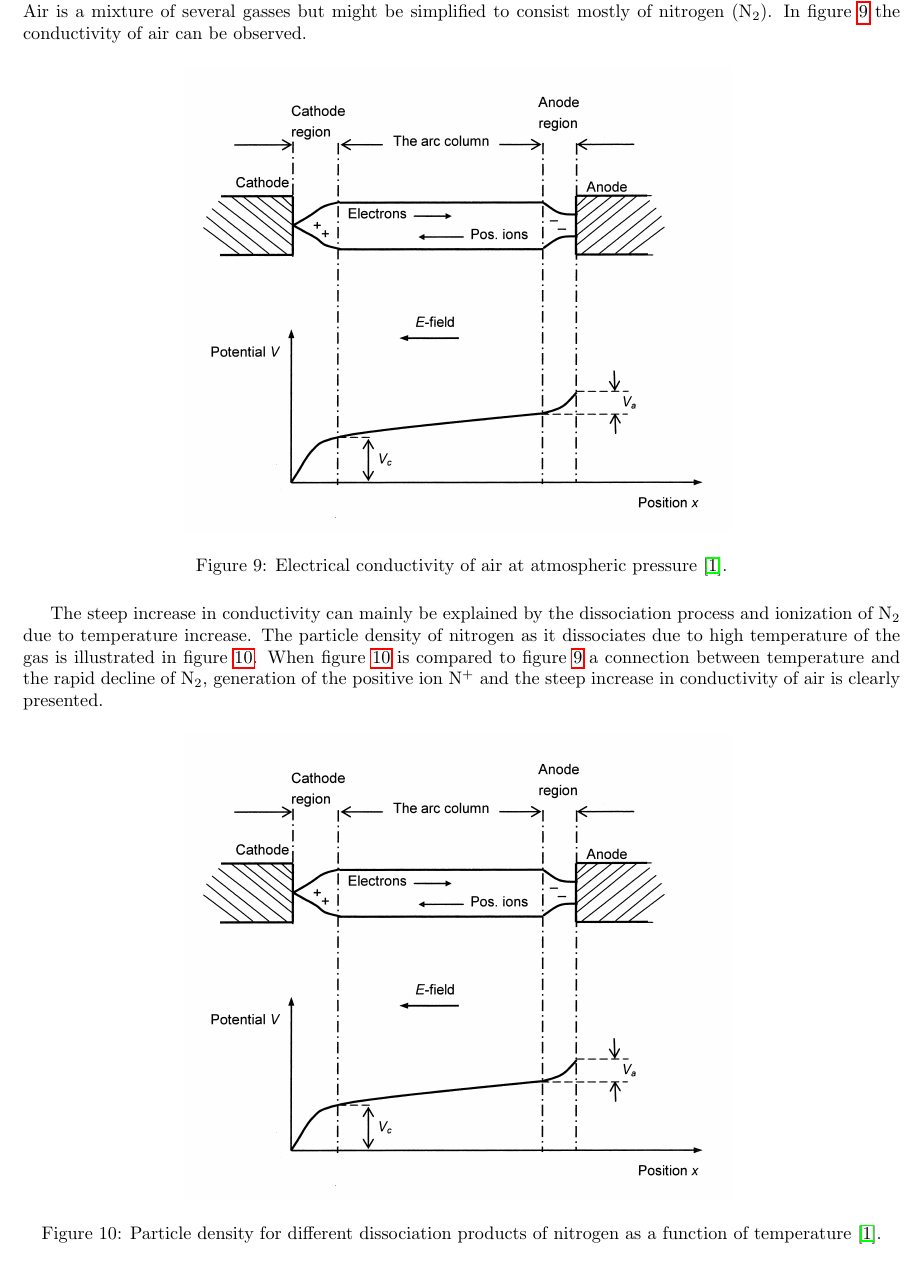
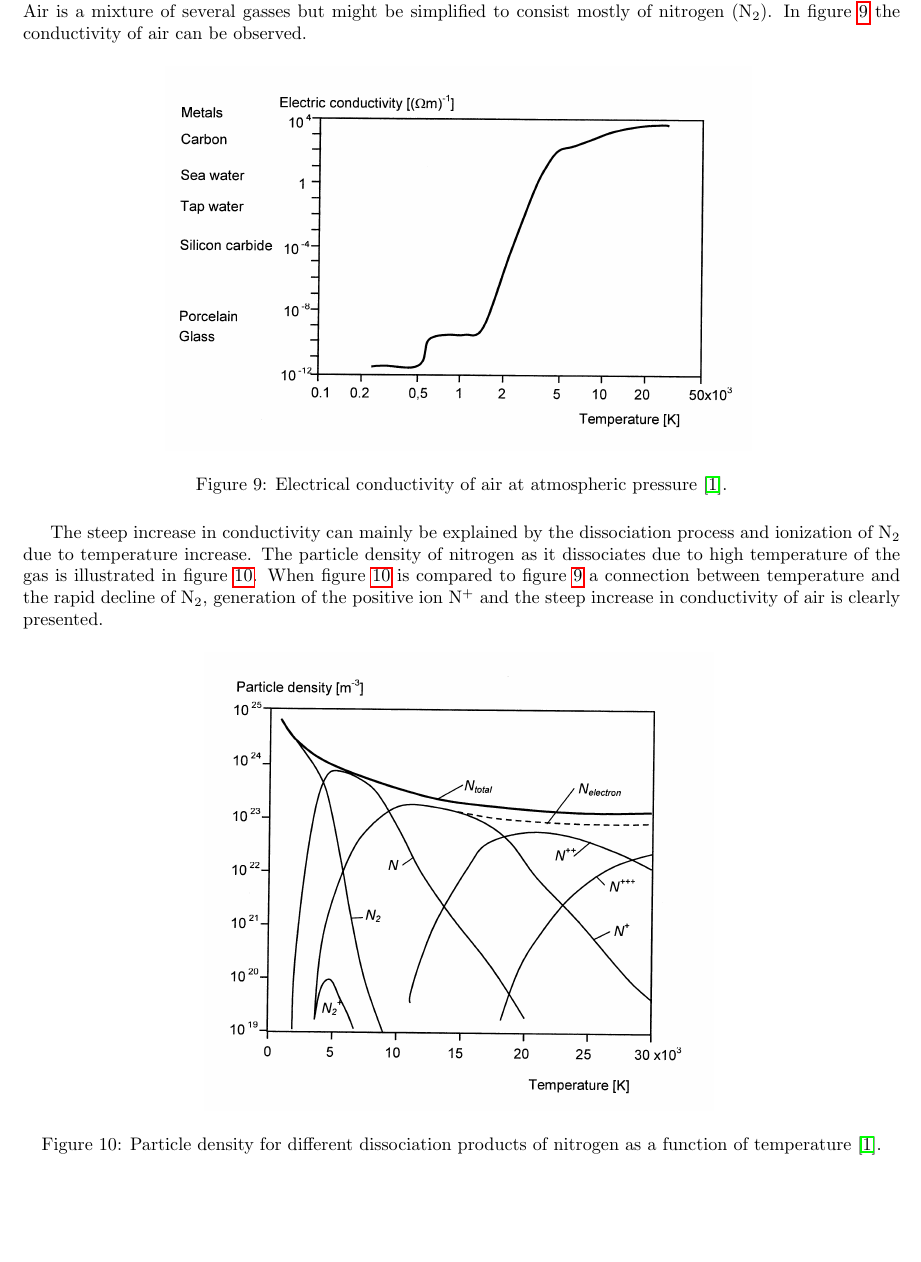
Before and after one commit to andertei/Prosjektoppgave, a LaTeX document (Oppgave/prosjektoppgave.tex): part of page 13 of 17, cut so that both start at the same text, the shorter picture padded with empty space. Compiled offline with pdfLaTeX.

Commit message:
Air dens og cond ute

```diff
--- a/Oppgave/prosjektoppgave.tex
+++ b/Oppgave/prosjektoppgave.tex
@@ -197,7 +197,7 @@ Gasses have the ability to be perfect isolators as well as good conductors, main
 
 \begin{figure}[H]
 \centering
-\includegraphics[scale=0.8]{Bilder/Theory/potentialDistArc.png}
+\includegraphics[scale=0.8]{Bilder/Theory/airConduct.png}
 \caption{Electrical conductivity of air at atmospheric pressure \cite{bib:HVEbreak}.} \label{fig:condAir}
 \end{figure}
 
@@ -205,7 +205,7 @@ The steep increase in conductivity can mainly be explained by the dissociation p
 
 \begin{figure}[H]
 \centering
-\includegraphics[scale=0.8]{Bilder/Theory/potentialDistArc.png}
+\includegraphics[scale=0.8]{Bilder/Theory/particleDensNit.png}
 \caption{Particle density for different dissociation products of nitrogen as a function of temperature \cite{bib:HVEbreak}.} \label{fig:Ndensi}
 \end{figure}
 
```
Also changed, not shown: Oppgave/Bilder/Theory/airConduct.png (added), Oppgave/Bilder/Theory/particleDensNit.png (added).
